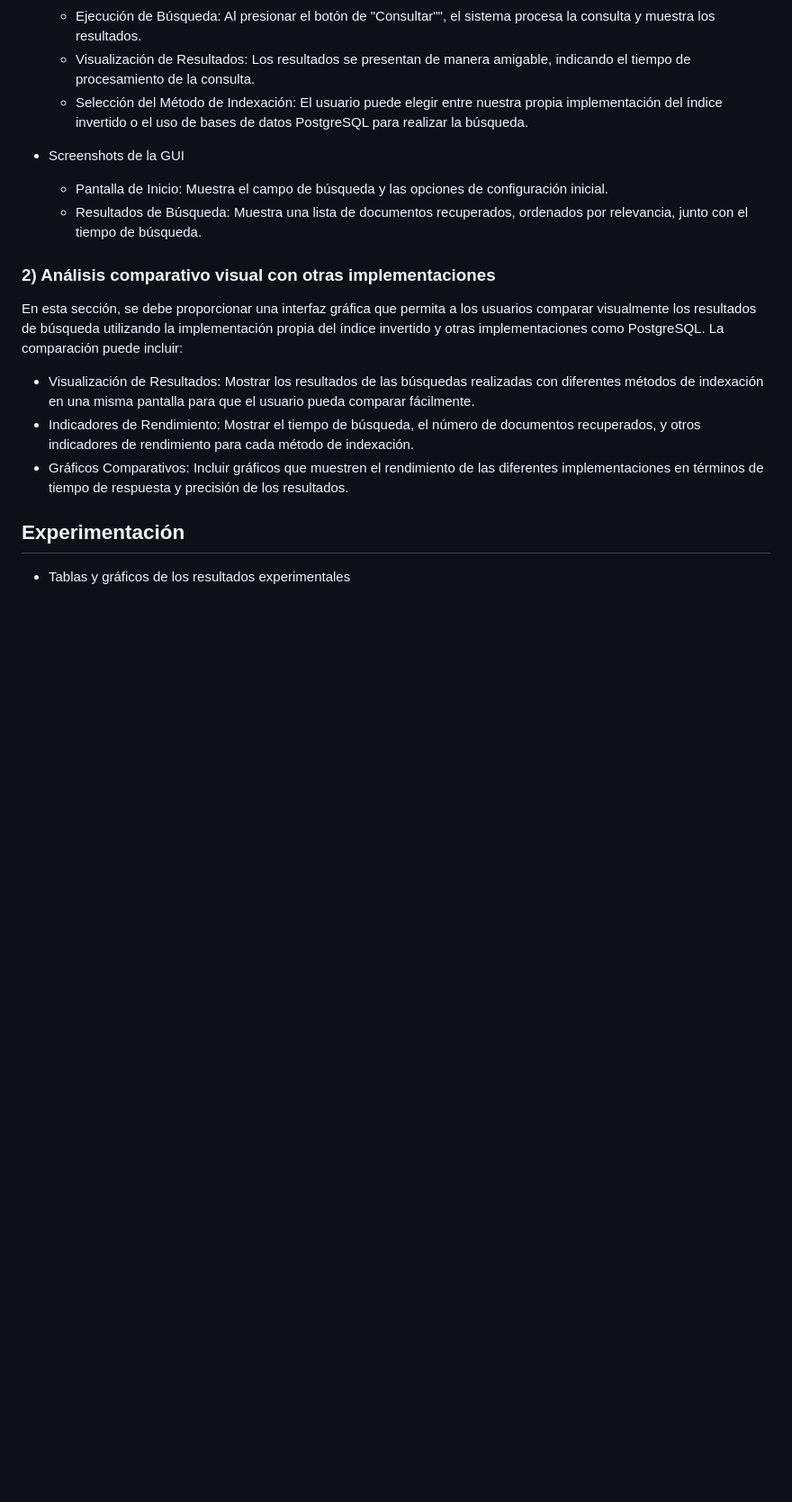
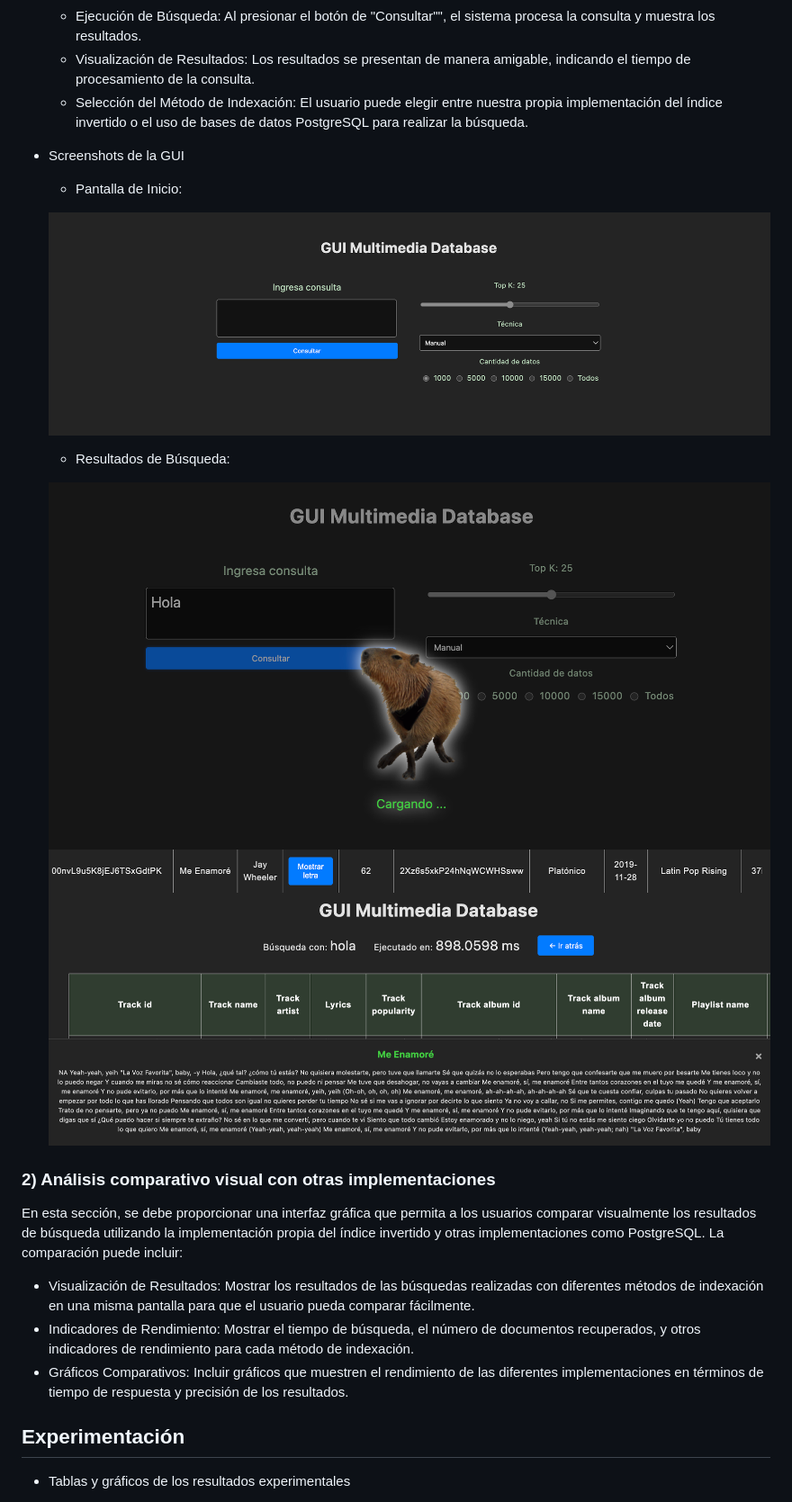
Before and after one commit to Sandovl0593/InformationRetrieval, a Markdown page: README.md, the part around the change printed below. Shown: that part at 90% size. Drawn GitHub-style; blank space fills up the shorter version.

```diff
--- a/README.md
+++ b/README.md
@@ -129,9 +129,16 @@ Nuestro frontend permite a los usuarios interactuar con el índice invertido y r
     - Selección del Método de Indexación: El usuario puede elegir entre nuestra propia implementación del índice invertido o el uso de bases de datos PostgreSQL para realizar la búsqueda.
 
 - Screenshots de la GUI
-    - Pantalla de Inicio: Muestra el campo de búsqueda y las opciones de configuración inicial.
-    - Resultados de Búsqueda: Muestra una lista de documentos recuperados, ordenados por relevancia, junto con el tiempo de búsqueda.
+    - Pantalla de Inicio:
 
+    ![Pantalla de Inicio](images/6.png)
+
+    - Resultados de Búsqueda:
+
+    ![Pantalla de Inicio](images/5.png)
+    ![Pantalla de Inicio](images/4.png)
+    ![Pantalla de Inicio](images/3.png)
+    ![Pantalla de Inicio](images/2.png)
 
 ### 2) Análisis comparativo visual con otras implementaciones
 
```
Also changed, not shown: other parts of README.md (+2 -0 lines).
